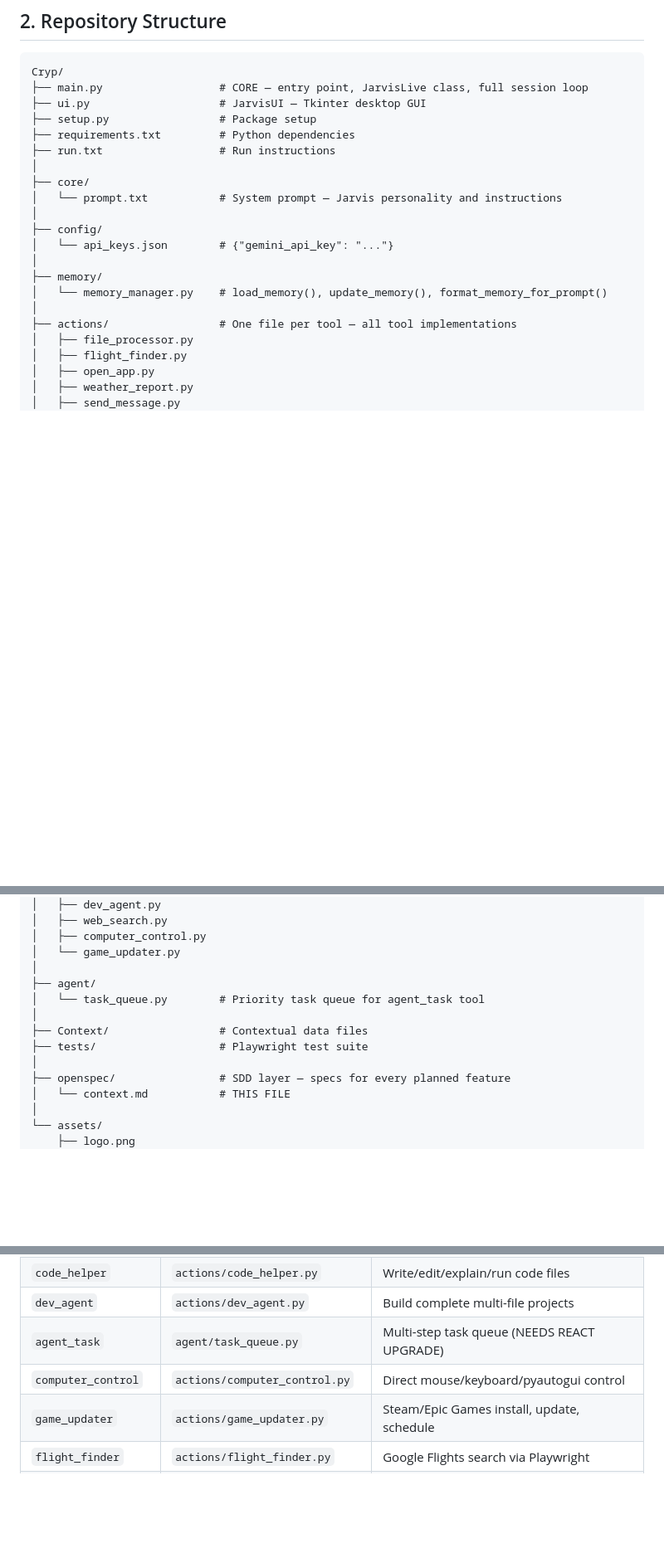
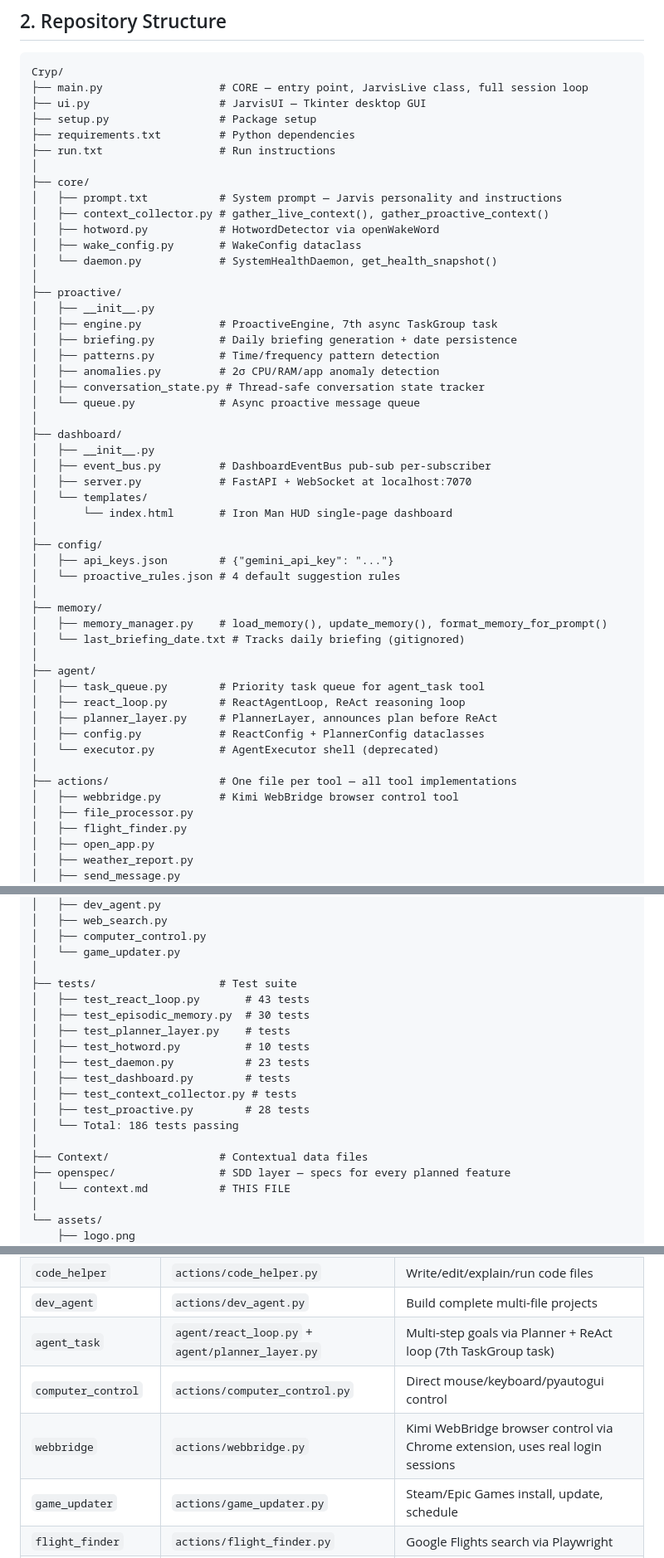
Before and after one commit to m-awaisqasim/Cryp, a Markdown page: openspec/context.md, 3 parts joined by grey strips. Shown at 83% size. Drawn GitHub-style; blank space fills up the shorter version.

```diff
--- a/openspec/context.md
+++ b/openspec/context.md
@@ -33,15 +33,45 @@ Cryp/
 ├── run.txt                  # Run instructions
 │
 ├── core/
-│   └── prompt.txt           # System prompt — Jarvis personality and instructions
+│   ├── prompt.txt           # System prompt — Jarvis personality and instructions
+│   ├── context_collector.py # gather_live_context(), gather_proactive_context()
+│   ├── hotword.py           # HotwordDetector via openWakeWord
+│   ├── wake_config.py       # WakeConfig dataclass
+│   └── daemon.py            # SystemHealthDaemon, get_health_snapshot()
+│
+├── proactive/
+│   ├── __init__.py
+│   ├── engine.py            # ProactiveEngine, 7th async TaskGroup task
+│   ├── briefing.py          # Daily briefing generation + date persistence
+│   ├── patterns.py          # Time/frequency pattern detection
+│   ├── anomalies.py         # 2σ CPU/RAM/app anomaly detection
+│   ├── conversation_state.py # Thread-safe conversation state tracker
+│   └── queue.py             # Async proactive message queue
+│
+├── dashboard/
+│   ├── __init__.py
+│   ├── event_bus.py         # DashboardEventBus pub-sub per-subscriber
+│   ├── server.py            # FastAPI + WebSocket at localhost:7070
+│   └── templates/
+│       └── index.html       # Iron Man HUD single-page dashboard
 │
 ├── config/
-│   └── api_keys.json        # {"gemini_api_key": "..."}
+│   ├── api_keys.json        # {"gemini_api_key": "..."}
+│   └── proactive_rules.json # 4 default suggestion rules
 │
 ├── memory/
-│   └── memory_manager.py    # load_memory(), update_memory(), format_memory_for_prompt()
+│   ├── memory_manager.py    # load_memory(), update_memory(), format_memory_for_prompt()
+│   └── last_briefing_date.txt # Tracks daily briefing (gitignored)
+│
+├── agent/
+│   ├── task_queue.py        # Priority task queue for agent_task tool
+│   ├── react_loop.py        # ReactAgentLoop, ReAct reasoning loop
+│   ├── planner_layer.py     # PlannerLayer, announces plan before ReAct
+│   ├── config.py            # ReactConfig + PlannerConfig dataclasses
+│   └── executor.py          # AgentExecutor shell (deprecated)
 │
 ├── actions/                 # One file per tool — all tool implementations
+│   ├── webbridge.py         # Kimi WebBridge browser control tool
 │   ├── file_processor.py
 │   ├── flight_finder.py
 │   ├── open_app.py
@@ -60,12 +90,18 @@ Cryp/
 │   ├── computer_control.py
 │   └── game_updater.py
 │
-├── agent/
-│   └── task_queue.py        # Priority task queue for agent_task tool
+├── tests/                   # Test suite
+│   ├── test_react_loop.py       # 43 tests
+│   ├── test_episodic_memory.py  # 30 tests
+│   ├── test_planner_layer.py    # tests
+│   ├── test_hotword.py          # 10 tests
+│   ├── test_daemon.py           # 23 tests
+│   ├── test_dashboard.py        # tests
+│   ├── test_context_collector.py # tests
+│   ├── test_proactive.py        # 28 tests
+│   └── Total: 186 tests passing
 │
 ├── Context/                 # Contextual data files
-├── tests/                   # Playwright test suite
-│
 ├── openspec/                # SDD layer — specs for every planned feature
 │   └── context.md           # THIS FILE
 │
@@ -153,8 +189,9 @@ Reconnect delay: 3 seconds.
 | `desktop_control`   | `actions/desktop.py`         | Wallpaper, organize, clean desktop             |
 | `code_helper`       | `actions/code_helper.py`     | Write/edit/explain/run code files              |
 | `dev_agent`         | `actions/dev_agent.py`       | Build complete multi-file projects             |
-| `agent_task`        | `agent/task_queue.py`        | Multi-step task queue (NEEDS REACT UPGRADE)    |
+| `agent_task`        | `agent/react_loop.py` + `agent/planner_layer.py` | Multi-step goals via Planner + ReAct loop (7th TaskGroup task) |
 | `computer_control`  | `actions/computer_control.py`| Direct mouse/keyboard/pyautogui control        |
+| `webbridge`         | `actions/webbridge.py` | Kimi WebBridge browser control via Chrome extension, uses real login sessions |
 | `game_updater`      | `actions/game_updater.py`    | Steam/Epic Games install, update, schedule     |
 | `flight_finder`     | `actions/flight_finder.py`   | Google Flights search via Playwright           |
 | `file_processor`    | `actions/file_processor.py`  | Analyze PDFs, images, audio, video, CSV, code  |
```
Also changed, not shown: other parts of openspec/context.md (+73 -37 lines).
